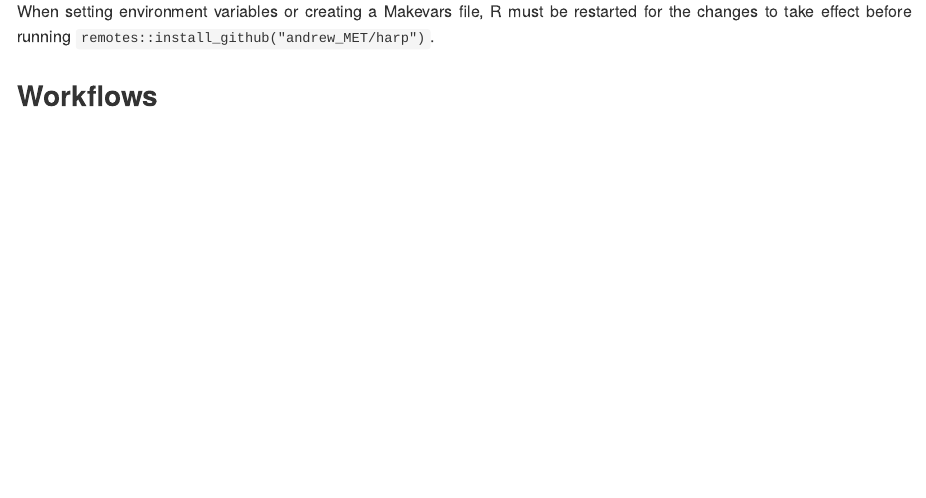
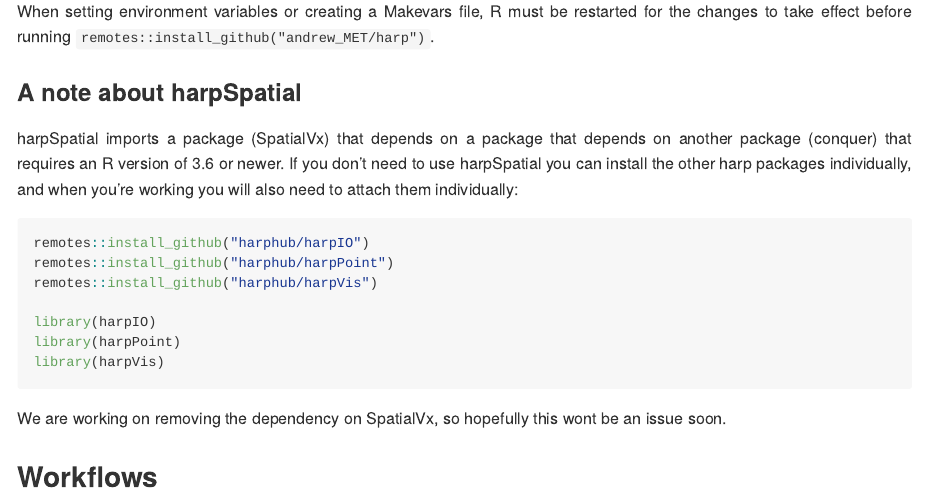
Before and after one commit to harphub/harp, an R Markdown document (README.Rmd): the page in a window 1100 px wide, from 1400 px down. The pictures show the output file README.md that the author committed with the source, drawn offline in the style of GitHub.

Commit message:
Add harpSpatial note to README

````diff
--- a/README.Rmd
+++ b/README.Rmd
@@ -75,5 +75,19 @@ In this case you only have to set them once and not worry about it when you wish
 
 When setting environment variables or creating a Makevars file, R must be restarted for the changes to take effect before running `remotes::install_github("andrew_MET/harp")`.
 
+### A note about harpSpatial
+harpSpatial imports a package (SpatialVx) that depends on a package that depends on another package (conquer) that requires an R version of 3.6 or newer. If you don't need to use harpSpatial you can install the other harp packages individually, and when you're working you will also need to attach them individually:
+```{r eval=FALSE}
+remotes::install_github("harphub/harpIO")
+remotes::install_github("harphub/harpPoint")
+remotes::install_github("harphub/harpVis")
+
+library(harpIO)
+library(harpPoint)
+library(harpVis)
+```
+
+We are working on removing the dependency on SpatialVx, so hopefully this wont be an issue soon.
+
 ## Workflows
 The purpose of this website is to demonstrate common workflows, such as point and spatial verification, score card generation, and data analysis using the __harp__ packages.
````
Also changed, not shown: README.md, 1 other file.
